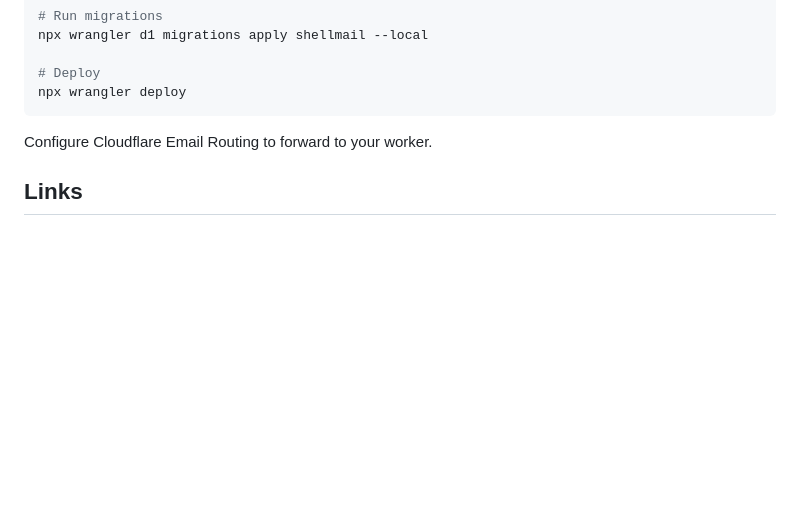
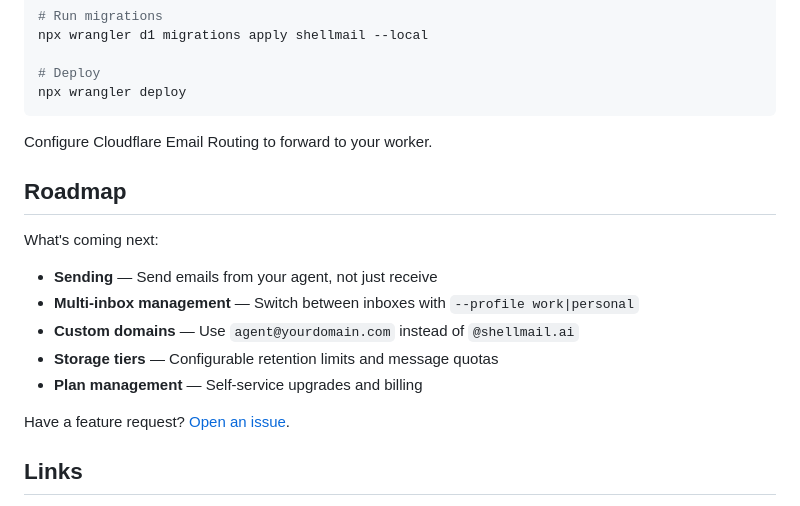
Before and after one commit to aaronbatchelder/shellmail, a Markdown page: README.md, the part around the change. GitHub-like rendering; blank space fills up the shorter version.

Commit message:
Add roadmap section to README
Future features: sending, multi-inbox profiles, custom domains,
storage tiers, plan management.

🤖 Generated with [Claude Code](https://claude.com/claude-code)

Co-Authored-By: Claude Opus 4.5 <noreply@anthropic.com>

```diff
--- a/README.md
+++ b/README.md
@@ -228,6 +228,18 @@ npx wrangler deploy
 
 Configure Cloudflare Email Routing to forward to your worker.
 
+## Roadmap
+
+What's coming next:
+
+- **Sending** — Send emails from your agent, not just receive
+- **Multi-inbox management** — Switch between inboxes with `--profile work|personal`
+- **Custom domains** — Use `agent@yourdomain.com` instead of `@shellmail.ai`
+- **Storage tiers** — Configurable retention limits and message quotas
+- **Plan management** — Self-service upgrades and billing
+
+Have a feature request? [Open an issue](https://github.com/aaronbatchelder/shellmail/issues).
+
 ## Links
 
 - [shellmail.ai](https://shellmail.ai) — Website & docs
```
